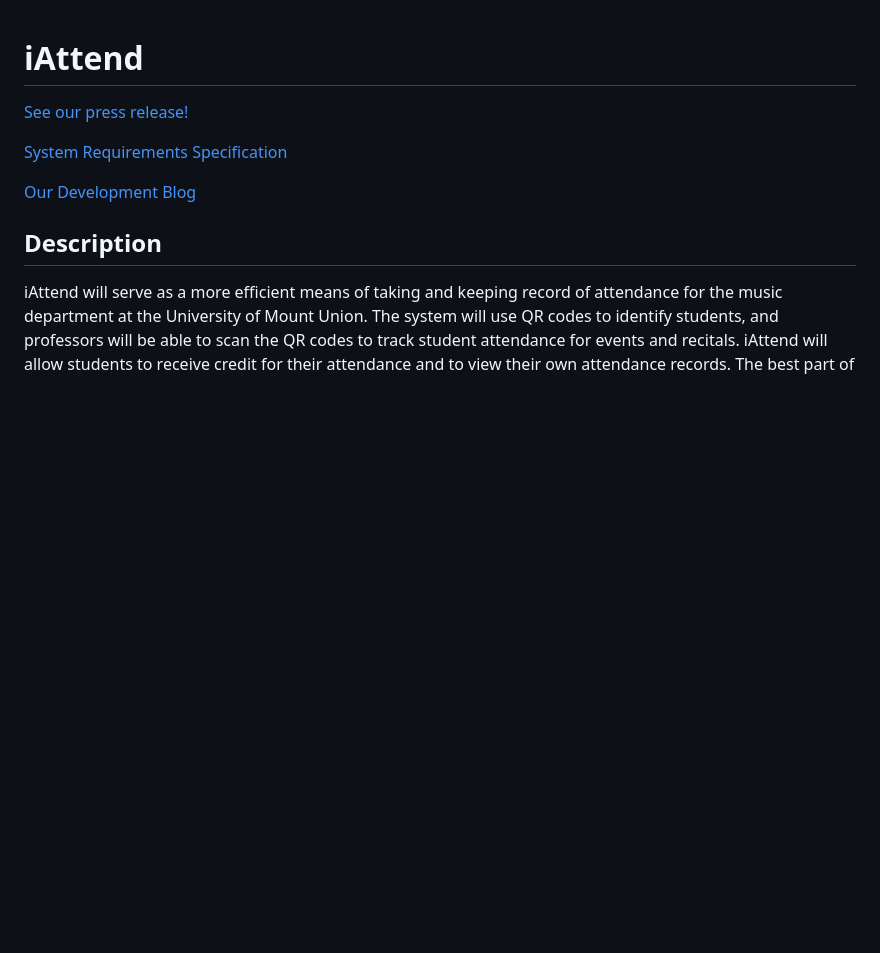
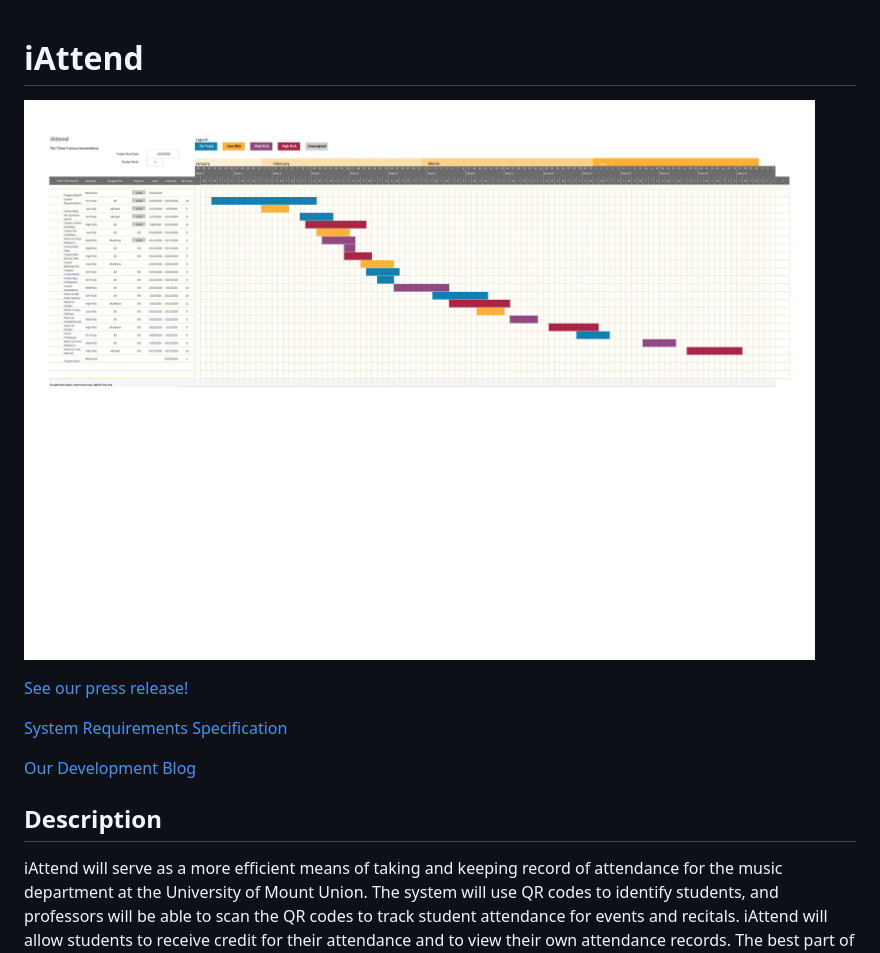
Before and after one commit to majarman/iAttendTFL, a Markdown page: README.md, the part around the change. Rendered like a GitHub page; pictures changed too: gantt.jpg (added); blank space fills up the shorter version.

```diff
--- a/README.md
+++ b/README.md
@@ -1,4 +1,6 @@
 # iAttend
+
+![gantt.jpg](./gantt.jpg)
 
 [See our press release!](./iAttendPressRelease1.pdf)
 
```
